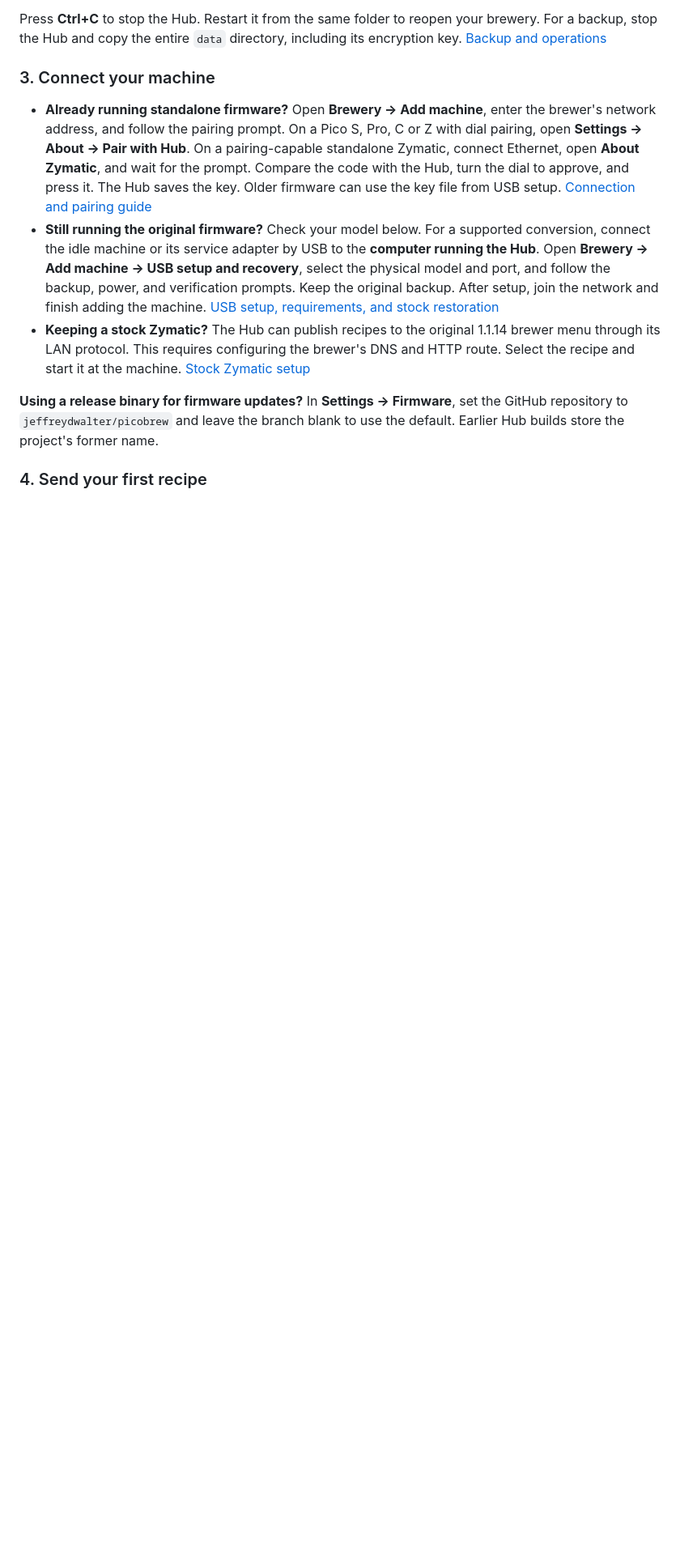
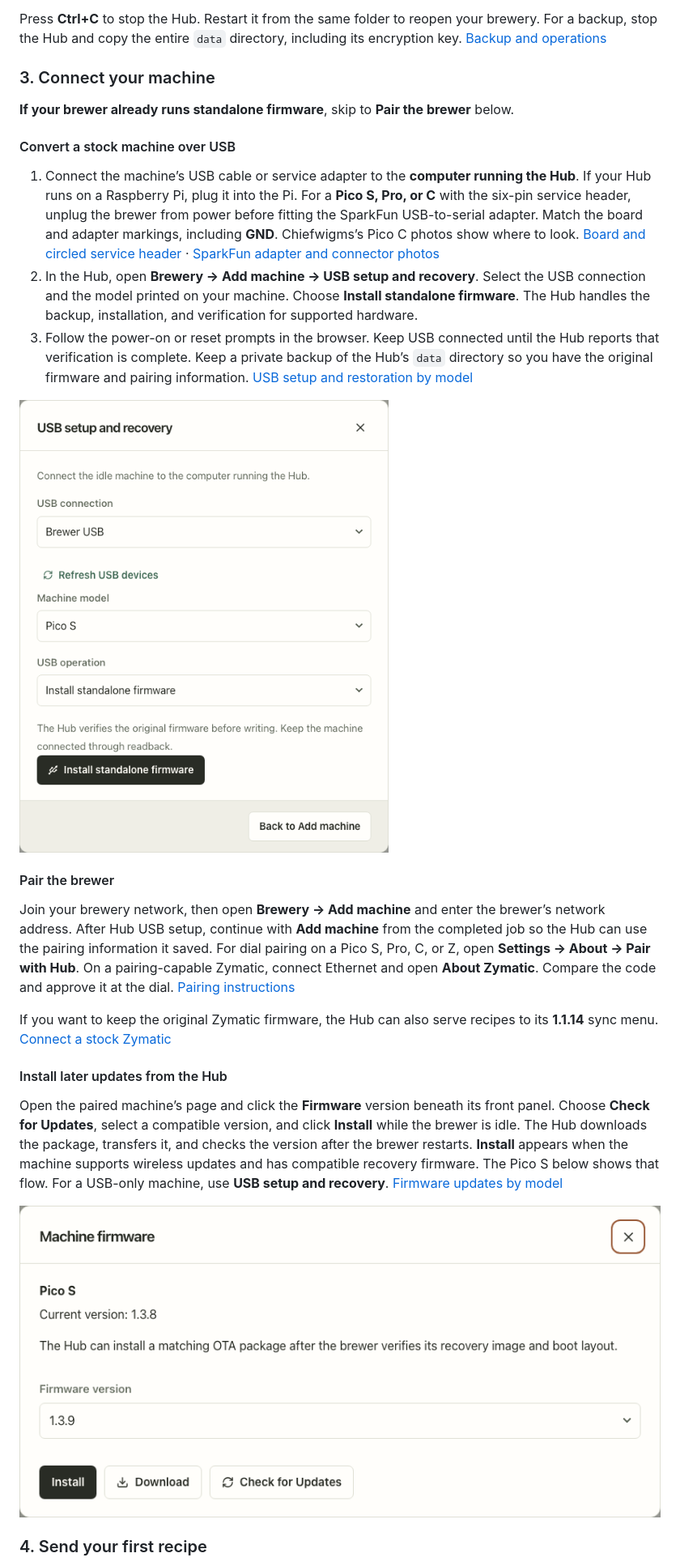
Before and after one commit to Intecpsp/picobrew, a Markdown page: README.md, the part around the change. Shown at 81% size. Rendered like a GitHub page; pictures changed too: docs/images/hub-firmware-update.png (added); blank space fills up the shorter version.

Commit message:
Illustrate USB conversion and wireless updates in the connection guide

```diff
--- a/README.md
+++ b/README.md
@@ -58,11 +58,27 @@ Press **Ctrl+C** to stop the Hub. Restart it from the same folder to reopen your
 
 ### 3. Connect your machine
 
-- **Already running standalone firmware?** Open **Brewery → Add machine**, enter the brewer's network address, and follow the pairing prompt. On a Pico S, Pro, C or Z with dial pairing, open **Settings → About → Pair with Hub**. On a pairing-capable standalone Zymatic, connect Ethernet, open **About Zymatic**, and wait for the prompt. Compare the code with the Hub, turn the dial to approve, and press it. The Hub saves the key. Older firmware can use the key file from USB setup. [Connection and pairing guide](server/docs/device-connections.md)
-- **Still running the original firmware?** Check your model below. For a supported conversion, connect the idle machine or its service adapter by USB to the **computer running the Hub**. Open **Brewery → Add machine → USB setup and recovery**, select the physical model and port, and follow the backup, power, and verification prompts. Keep the original backup. After setup, join the network and finish adding the machine. [USB setup, requirements, and stock restoration](server/docs/firmware-packages.md#usb-setup-backup-and-stock-restoration)
-- **Keeping a stock Zymatic?** The Hub can publish recipes to the original 1.1.14 brewer menu through its LAN protocol. This requires configuring the brewer's DNS and HTTP route. Select the recipe and start it at the machine. [Stock Zymatic setup](server/docs/stock-zymatic.md)
+**If your brewer already runs standalone firmware**, skip to **Pair the brewer** below.
 
-**Using a release binary for firmware updates?** In **Settings → Firmware**, set the GitHub repository to `jeffreydwalter/picobrew` and leave the branch blank to use the default. Earlier Hub builds store the project's former name.
+#### Convert a stock machine over USB
+
+1. Connect the machine’s USB cable or service adapter to the **computer running the Hub**. If your Hub runs on a Raspberry Pi, plug it into the Pi. For a **Pico S, Pro, or C** with the six-pin service header, unplug the brewer from power before fitting the SparkFun USB-to-serial adapter. Match the board and adapter markings, including **GND**. Chiefwigms’s Pico C photos show where to look. [Board and circled service header](https://github.com/chiefwigms/picobrew_pico/issues/354#issuecomment-1165734746) · [SparkFun adapter and connector photos](https://github.com/chiefwigms/picobrew_pico/issues/354#issuecomment-1165779398)
+2. In the Hub, open **Brewery → Add machine → USB setup and recovery**. Select the USB connection and the model printed on your machine. Choose **Install standalone firmware**. The Hub handles the backup, installation, and verification for supported hardware.
+3. Follow the power-on or reset prompts in the browser. Keep USB connected until the Hub reports that verification is complete. Keep a private backup of the Hub’s `data` directory so you have the original firmware and pairing information. [USB setup and restoration by model](server/docs/firmware-packages.md#usb-setup-backup-and-stock-restoration)
+
+![Hub USB setup showing the selected USB connection, Pico S model, and Install standalone firmware button](docs/images/usb-setup.png)
+
+#### Pair the brewer
+
+Join your brewery network, then open **Brewery → Add machine** and enter the brewer’s network address. After Hub USB setup, continue with **Add machine** from the completed job so the Hub can use the pairing information it saved. For dial pairing on a Pico S, Pro, C, or Z, open **Settings → About → Pair with Hub**. On a pairing-capable Zymatic, connect Ethernet and open **About Zymatic**. Compare the code and approve it at the dial. [Pairing instructions](server/docs/device-connections.md)
+
+If you want to keep the original Zymatic firmware, the Hub can also serve recipes to its **1.1.14** sync menu. [Connect a stock Zymatic](server/docs/stock-zymatic.md)
+
+#### Install later updates from the Hub
+
+Open the paired machine’s page and click the **Firmware** version beneath its front panel. Choose **Check for Updates**, select a compatible version, and click **Install** while the brewer is idle. The Hub downloads the package, transfers it, and checks the version after the brewer restarts. **Install** appears when the machine supports wireless updates and has compatible recovery firmware. The Pico S below shows that flow. For a USB-only machine, use **USB setup and recovery**. [Firmware updates by model](docs/firmware-parity.md)
+
+![Machine firmware dialog on a Pico S showing the installed version, a different version selected, and the Install button](docs/images/hub-firmware-update.png)
 
 ### 4. Send your first recipe
 
```
Also changed, not shown: docs/hub-tour.md (+1 -1 lines).
